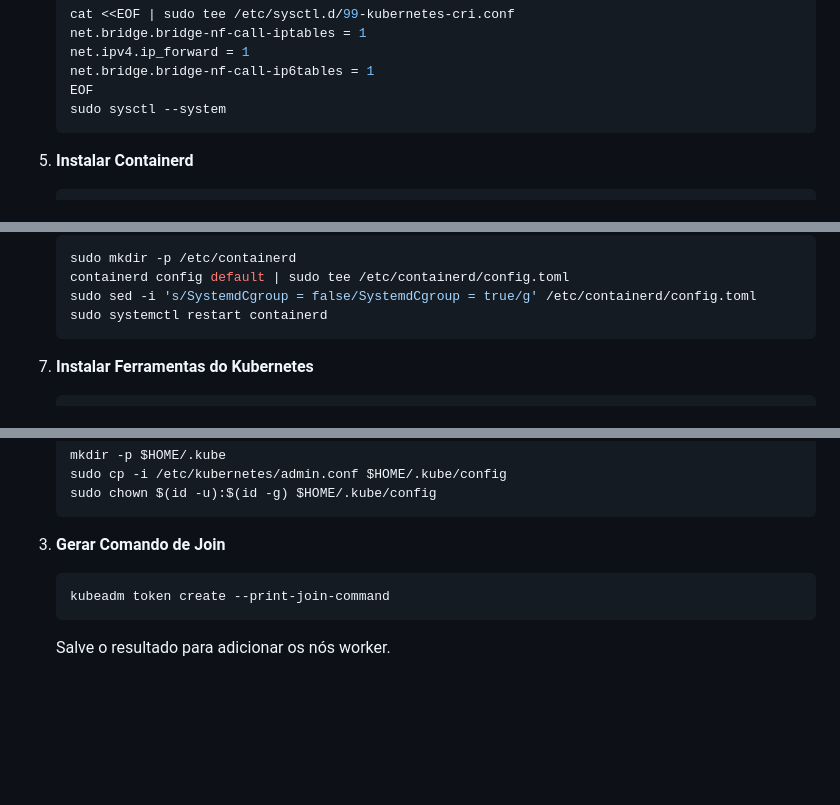
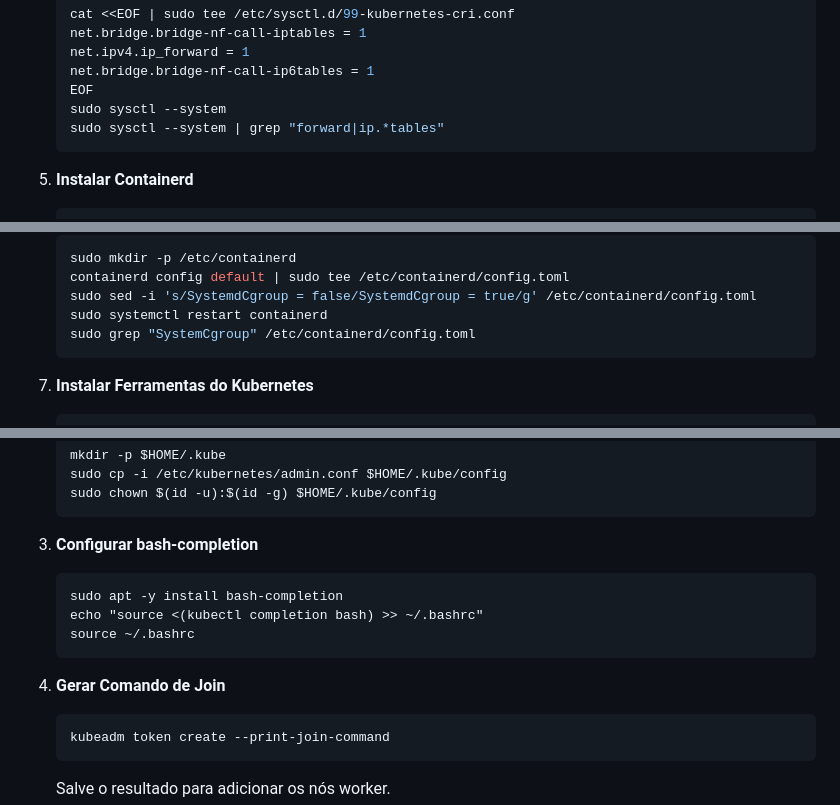
Before and after one commit to donato-marcos/Atv4_Kubernetes_Jenkins_CompassUOL, a Markdown page: cluster-kubernetes.md, 3 parts joined by grey strips. GitHub-like rendering; blank space fills up the shorter version.

Commit message:
Melhorias pontuais na documentação

````diff
--- a/cluster-kubernetes.md
+++ b/cluster-kubernetes.md
@@ -65,6 +65,7 @@ Este guia fornece instruções para configurar um cluster Kubernetes usando kube
    net.bridge.bridge-nf-call-ip6tables = 1
    EOF
    sudo sysctl --system
+   sudo sysctl --system | grep "forward|ip.*tables"
    ```
 
 5. **Instalar Containerd**
@@ -86,6 +87,7 @@ Este guia fornece instruções para configurar um cluster Kubernetes usando kube
    containerd config default | sudo tee /etc/containerd/config.toml
    sudo sed -i 's/SystemdCgroup = false/SystemdCgroup = true/g' /etc/containerd/config.toml
    sudo systemctl restart containerd
+   sudo grep "SystemCgroup" /etc/containerd/config.toml
    ```
 
 7. **Instalar Ferramentas do Kubernetes**
@@ -113,7 +115,14 @@ Este guia fornece instruções para configurar um cluster Kubernetes usando kube
    sudo chown $(id -u):$(id -g) $HOME/.kube/config
    ```
 
-3. **Gerar Comando de Join**
+3. **Configurar bash-completion**
+   ```
+   sudo apt -y install bash-completion
+   echo "source <(kubectl completion bash) >> ~/.bashrc"
+   source ~/.bashrc
+   ```
+
+4. **Gerar Comando de Join**
    ```bash
    kubeadm token create --print-join-command
    ```
````
Also changed, not shown: jenkins.md (+1 -1 lines).
